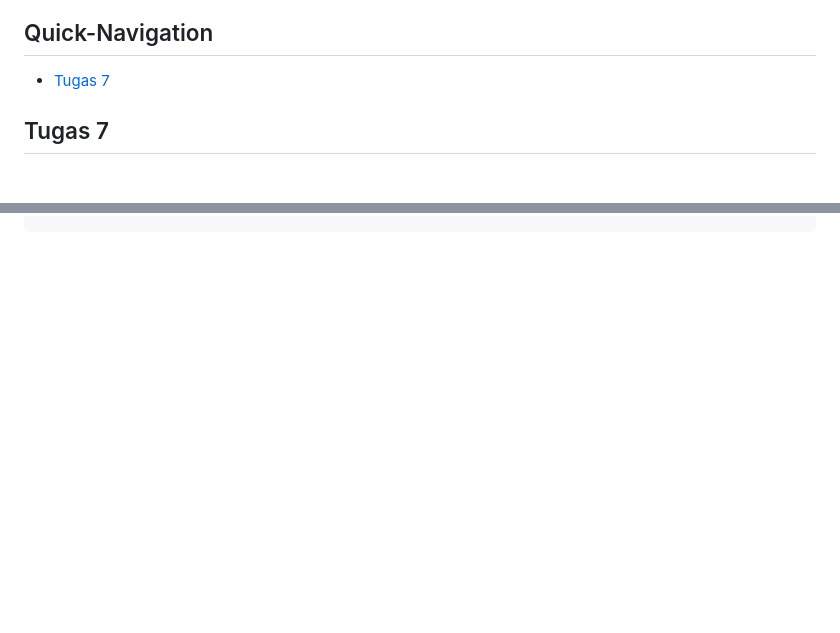
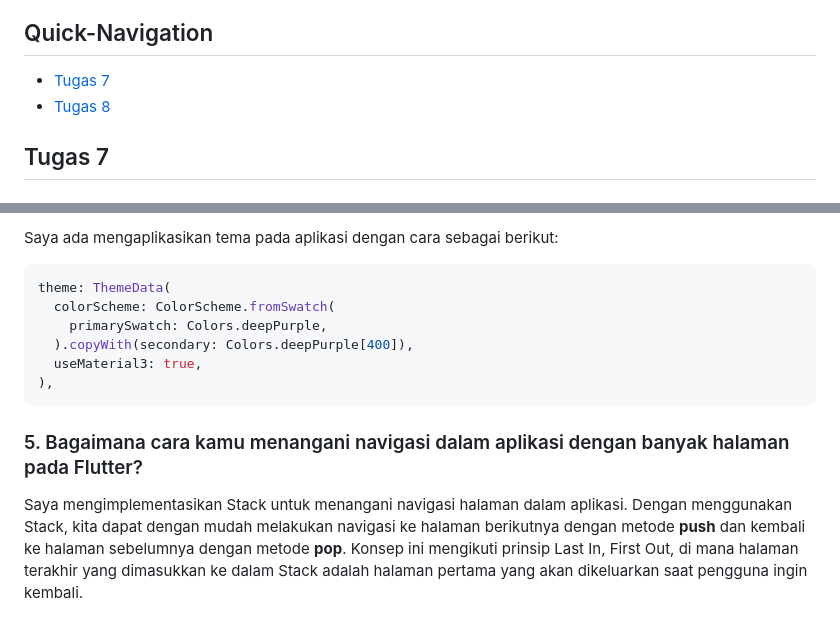
Before and after one commit to brianaltan/not-steam-mobile, a Markdown page: README.md, 2 parts joined by grey strips. Drawn GitHub-style; blank space fills up the shorter version.

Commit message:
Tugas 8: finishing

````diff
--- a/README.md
+++ b/README.md
@@ -4,6 +4,7 @@ A new Flutter project.
 
 ## Quick-Navigation
 - [Tugas 7](#tugas-7)
+- [Tugas 8](#tugas-8)
 
 ## Tugas 7
 ### 1. Jelaskan apa yang dimaksud dengan stateless widget dan stateful widget, dan jelaskan perbedaan dari keduanya.
@@ -232,0 +300,11 @@ class ItemCard extends StatelessWidget {
+Saya ada mengaplikasikan tema pada aplikasi dengan cara sebagai berikut:
+```dart
+theme: ThemeData(
+  colorScheme: ColorScheme.fromSwatch(
+    primarySwatch: Colors.deepPurple,
+  ).copyWith(secondary: Colors.deepPurple[400]),
+  useMaterial3: true,
+),
+```
+### 5. Bagaimana cara kamu menangani navigasi dalam aplikasi dengan banyak halaman pada Flutter?
+Saya mengimplementasikan Stack untuk menangani navigasi halaman dalam aplikasi. Dengan menggunakan Stack, kita dapat dengan mudah melakukan navigasi ke halaman berikutnya dengan metode **push** dan kembali ke halaman sebelumnya dengan metode **pop**. Konsep ini mengikuti prinsip Last In, First Out, di mana halaman terakhir yang dimasukkan ke dalam Stack adalah halaman pertama yang akan dikeluarkan saat pengguna ingin kembali.
````
Also changed, not shown: other parts of README.md (+66 -0 lines).
